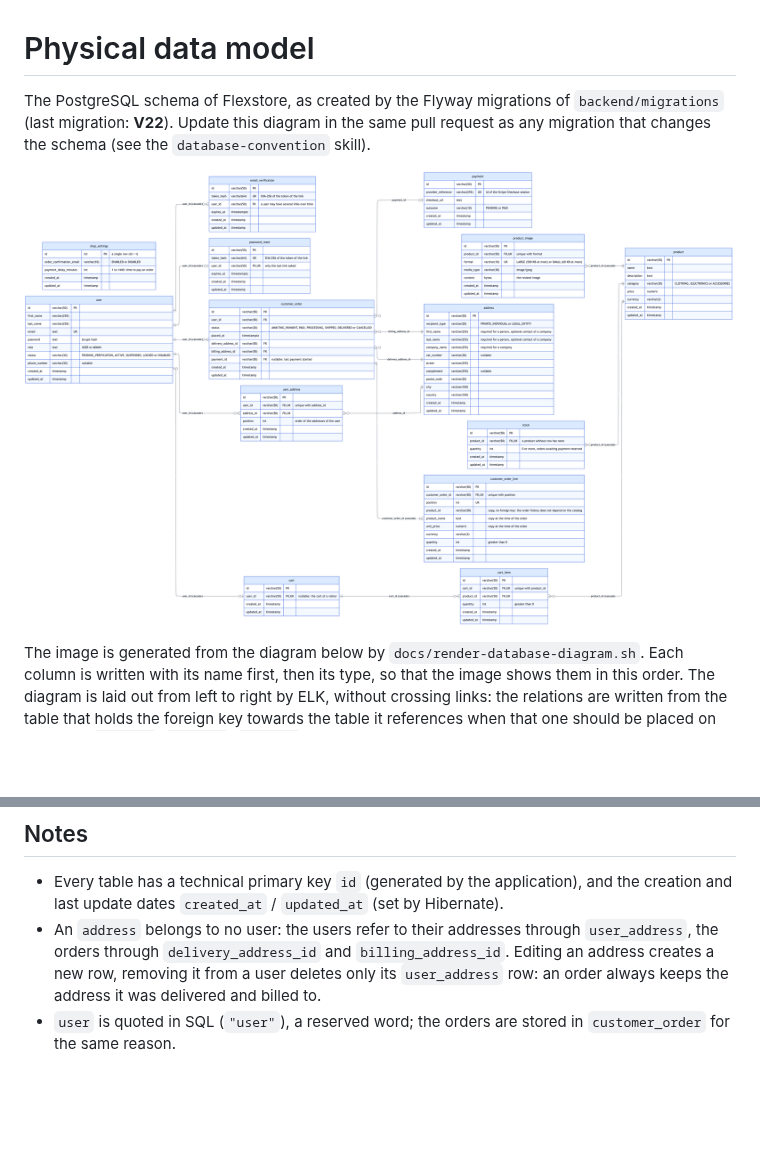
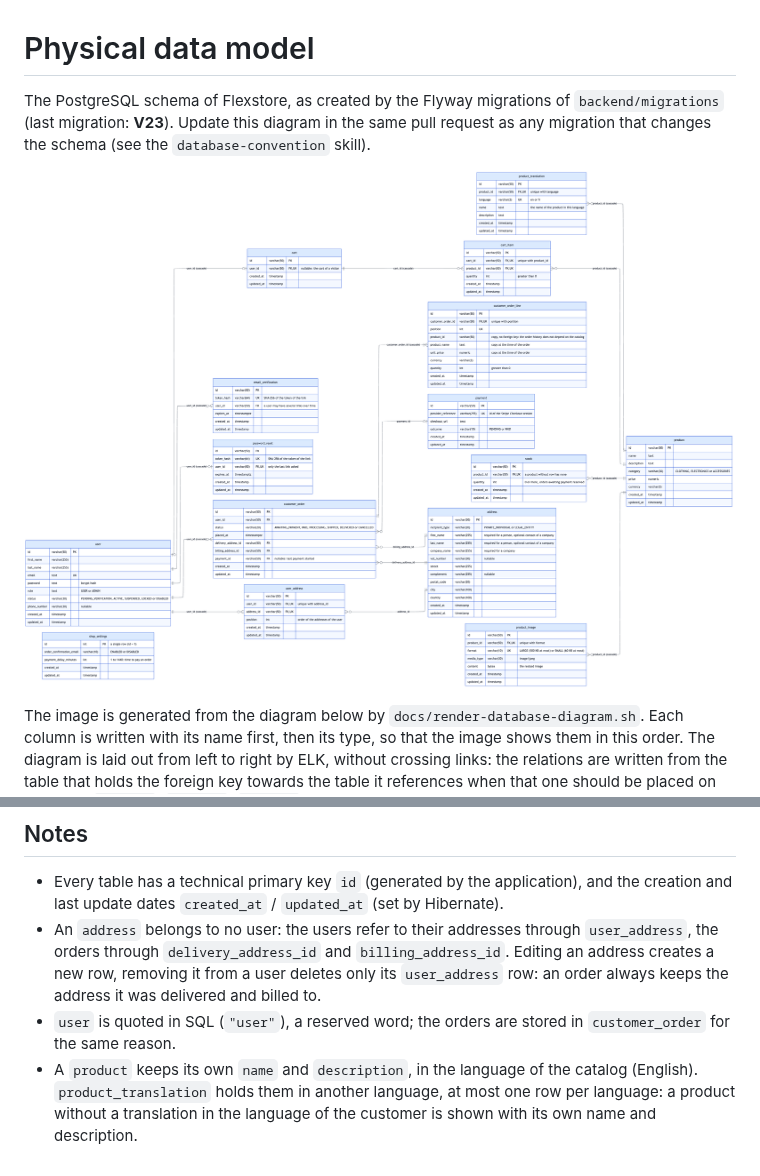
Before and after one commit to eolivier/flexstore, a Markdown page: docs/database.md, 2 parts joined by grey strips. GitHub-like rendering; pictures changed too: docs/database.png; blank space fills up the shorter version.

```diff
--- a/docs/database.md
+++ b/docs/database.md
@@ -1,6 +1,6 @@
 # Physical data model
 
-The PostgreSQL schema of Flexstore, as created by the Flyway migrations of `backend/migrations` (last migration: **V22**). Update this diagram in the same pull request as any migration that changes the schema (see the `database-convention` skill).
+The PostgreSQL schema of Flexstore, as created by the Flyway migrations of `backend/migrations` (last migration: **V23**). Update this diagram in the same pull request as any migration that changes the schema (see the `database-convention` skill).
 
 ![Physical data model](database.png)
 
@@ -175,3 +186,4 @@ erDiagram
 - Every table has a technical primary key `id` (generated by the application), and the creation and last update dates `created_at` / `updated_at` (set by Hibernate).
 - An `address` belongs to no user: the users refer to their addresses through `user_address`, the orders through `delivery_address_id` and `billing_address_id`. Editing an address creates a new row, removing it from a user deletes only its `user_address` row: an order always keeps the address it was delivered and billed to.
 - `user` is quoted in SQL (`"user"`), a reserved word; the orders are stored in `customer_order` for the same reason.
+- A `product` keeps its own `name` and `description`, in the language of the catalog (English). `product_translation` holds them in another language, at most one row per language: a product without a translation in the language of the customer is shown with its own name and description.
```
Also changed, not shown: other parts of docs/database.md (+11 -0 lines), 1 other file.
